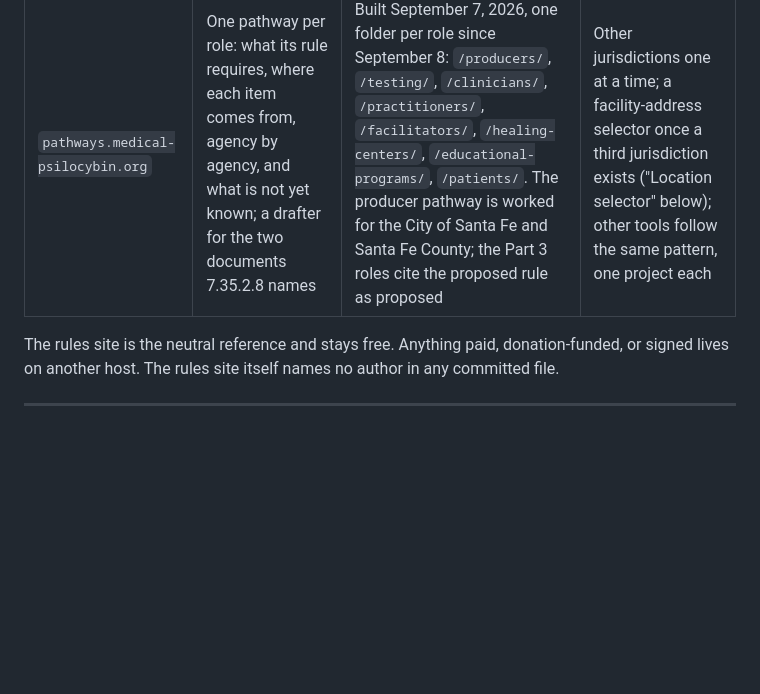
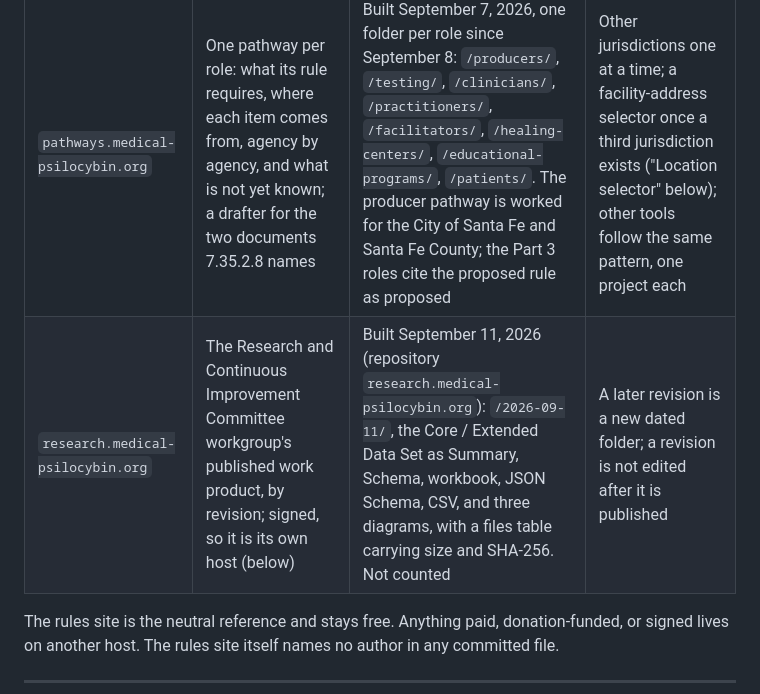
Before and after one commit to notafeature/NMMPAB_Rules-Draft-Analysis, a Markdown page: ARCHITECTURE.md, the part around the change. Drawn GitHub-style; blank space fills up the shorter version.

```diff
--- a/ARCHITECTURE.md
+++ b/ARCHITECTURE.md
@@ -23,6 +23,7 @@ time. This was decided before September 2026 and stands.
 | `rules.medical-psilocybin.org` | Analysis of the rules, and only that | This repository, `docs/` on `main`, GitHub Pages | The same host, with one path per part: `/7.35.2/`, `/7.35.3/` |
 | `count.medical-psilocybin.org` | The visit counter and its dashboard | The `nmmpab-count` Worker in `analytics/` | Unchanged. Every new host is added to its allowed origins |
 | `pathways.medical-psilocybin.org` | One pathway per role: what its rule requires, where each item comes from, agency by agency, and what is not yet known; a drafter for the two documents 7.35.2.8 names | Built September 7, 2026, one folder per role since September 8: `/producers/`, `/testing/`, `/clinicians/`, `/practitioners/`, `/facilitators/`, `/healing-centers/`, `/educational-programs/`, `/patients/`. The producer pathway is worked for the City of Santa Fe and Santa Fe County; the Part 3 roles cite the proposed rule as proposed | Other jurisdictions one at a time; a facility-address selector once a third jurisdiction exists ("Location selector" below); other tools follow the same pattern, one project each |
+| `research.medical-psilocybin.org` | The Research and Continuous Improvement Committee workgroup's published work product, by revision; signed, so it is its own host (below) | Built September 11, 2026 (repository `research.medical-psilocybin.org`): `/2026-09-11/`, the Core / Extended Data Set as Summary, Schema, workbook, JSON Schema, CSV, and three diagrams, with a files table carrying size and SHA-256. Not counted | A later revision is a new dated folder; a revision is not edited after it is published |
 
 The rules site is the neutral reference and stays free. Anything paid, donation-funded, or
 signed lives on another host. The rules site itself names no author in any committed file.
```
Also changed, not shown: OPERATIONS.md (+12 -0 lines).
